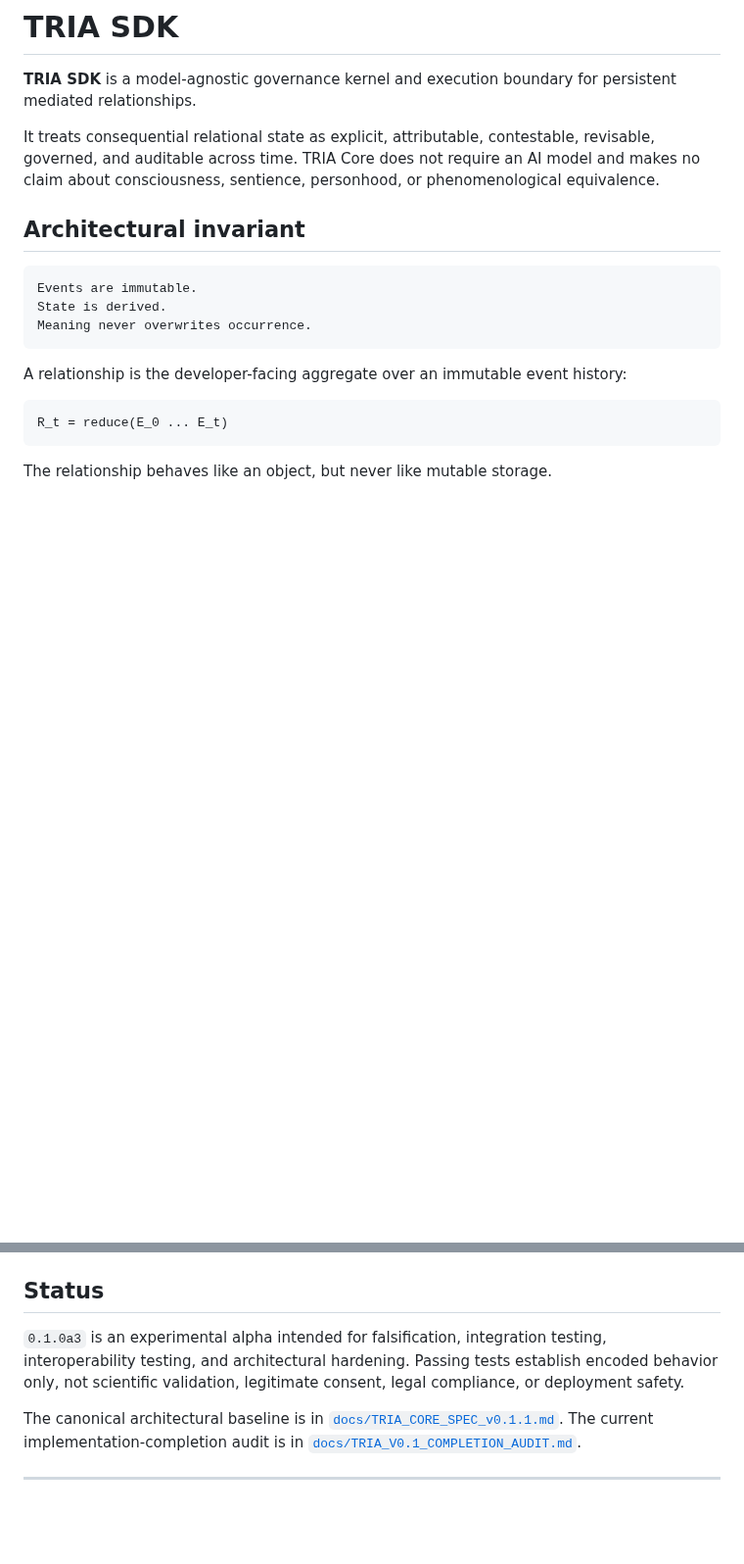
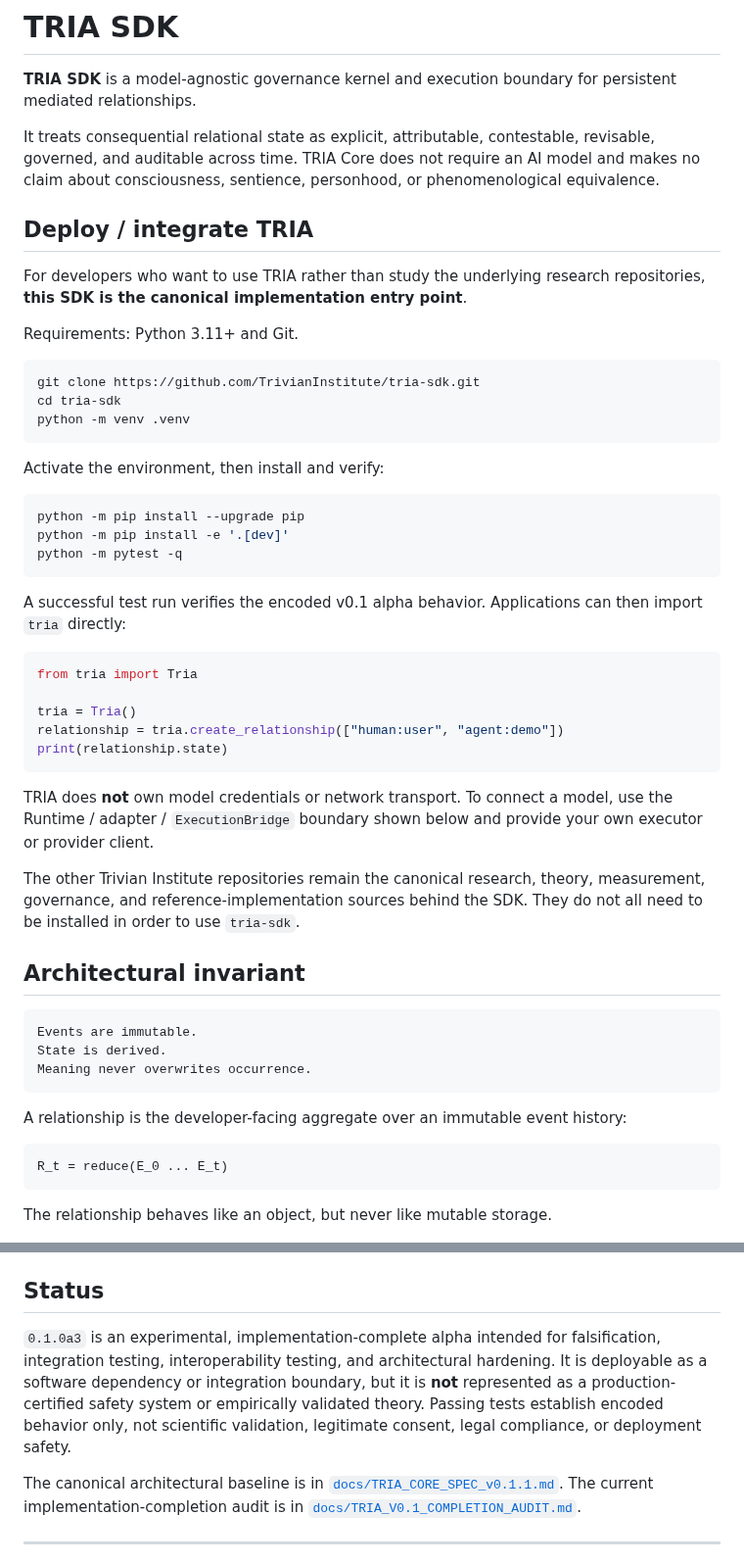
Before and after one commit to TrivianInstitute/tria-sdk, a Markdown page: README.md, 2 parts joined by grey strips. Shown at 98% size. GitHub-like rendering; blank space fills up the shorter version.

Commit message:
docs: make SDK the canonical deployment entrypoint

````diff
--- a/README.md
+++ b/README.md
@@ -3,6 +3,40 @@
 **TRIA SDK** is a model-agnostic governance kernel and execution boundary for persistent mediated relationships.
 
 It treats consequential relational state as explicit, attributable, contestable, revisable, governed, and auditable across time. TRIA Core does not require an AI model and makes no claim about consciousness, sentience, personhood, or phenomenological equivalence.
+
+## Deploy / integrate TRIA
+
+For developers who want to use TRIA rather than study the underlying research repositories, **this SDK is the canonical implementation entry point**.
+
+Requirements: Python 3.11+ and Git.
+
+```bash
+git clone https://github.com/TrivianInstitute/tria-sdk.git
+cd tria-sdk
+python -m venv .venv
+```
+
+Activate the environment, then install and verify:
+
+```bash
+python -m pip install --upgrade pip
+python -m pip install -e '.[dev]'
+python -m pytest -q
+```
+
+A successful test run verifies the encoded v0.1 alpha behavior. Applications can then import `tria` directly:
+
+```python
+from tria import Tria
+
+tria = Tria()
+relationship = tria.create_relationship(["human:user", "agent:demo"])
+print(relationship.state)
+```
+
+TRIA does **not** own model credentials or network transport. To connect a model, use the Runtime / adapter / `ExecutionBridge` boundary shown below and provide your own executor or provider client.
+
+The other Trivian Institute repositories remain the canonical research, theory, measurement, governance, and reference-implementation sources behind the SDK. They do not all need to be installed in order to use `tria-sdk`.
 
 ## Architectural invariant
 
@@ -144,7 +178,7 @@ The current alpha compatibility envelope is:
 
 ## Status
 
-`0.1.0a3` is an experimental alpha intended for falsification, integration testing, interoperability testing, and architectural hardening. Passing tests establish encoded behavior only, not scientific validation, legitimate consent, legal compliance, or deployment safety.
+`0.1.0a3` is an experimental, implementation-complete alpha intended for falsification, integration testing, interoperability testing, and architectural hardening. It is deployable as a software dependency or integration boundary, but it is **not** represented as a production-certified safety system or empirically validated theory. Passing tests establish encoded behavior only, not scientific validation, legitimate consent, legal compliance, or deployment safety.
 
 The canonical architectural baseline is in [`docs/TRIA_CORE_SPEC_v0.1.1.md`](docs/TRIA_CORE_SPEC_v0.1.1.md). The current implementation-completion audit is in [`docs/TRIA_V0.1_COMPLETION_AUDIT.md`](docs/TRIA_V0.1_COMPLETION_AUDIT.md).
 
````
